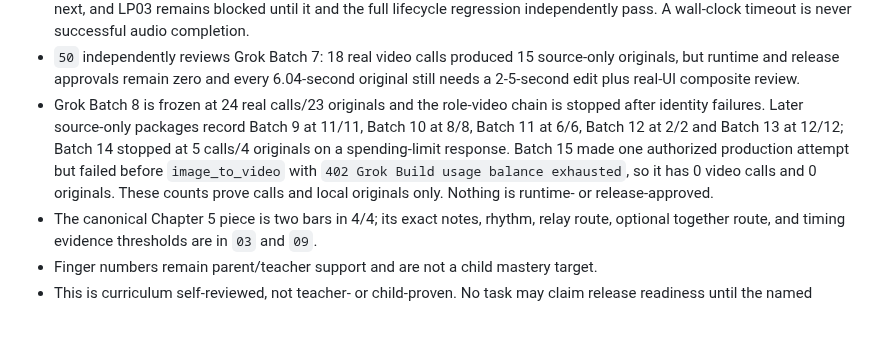
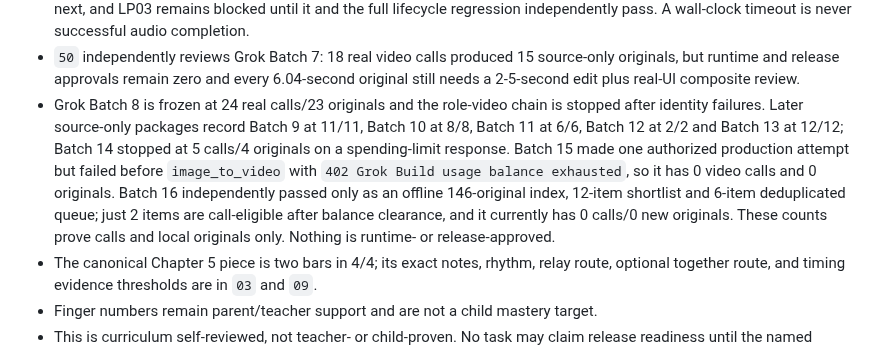
Before and after one commit to linglinghahaha/star-dino-piano, a Markdown page: docs/README.md, the part around the change. Rendered like a GitHub page; blank space fills up the shorter version.

Commit message:
docs: record batch16 offline media audit

```diff
--- a/docs/README.md
+++ b/docs/README.md
@@ -167,7 +167,7 @@ Curriculum handoff status (`2026-07-17`):
 - `39` locks the originality and similarity-review protocol, but final unified provenance packages, independent comparison, music review and professional release clearance remain missing.
 - `49` is the active runtime work order. `AUDIO-A` has independently passed at 345b and `AUDIO-B` at 345c; `AUDIO-C` is next, and LP03 remains blocked until it and the full lifecycle regression independently pass. A wall-clock timeout is never successful audio completion.
 - `50` independently reviews Grok Batch 7: 18 real video calls produced 15 source-only originals, but runtime and release approvals remain zero and every 6.04-second original still needs a 2-5-second edit plus real-UI composite review.
-- Grok Batch 8 is frozen at 24 real calls/23 originals and the role-video chain is stopped after identity failures. Later source-only packages record Batch 9 at 11/11, Batch 10 at 8/8, Batch 11 at 6/6, Batch 12 at 2/2 and Batch 13 at 12/12; Batch 14 stopped at 5 calls/4 originals on a spending-limit response. Batch 15 made one authorized production attempt but failed before `image_to_video` with `402 Grok Build usage balance exhausted`, so it has 0 video calls and 0 originals. These counts prove calls and local originals only. Nothing is runtime- or release-approved.
+- Grok Batch 8 is frozen at 24 real calls/23 originals and the role-video chain is stopped after identity failures. Later source-only packages record Batch 9 at 11/11, Batch 10 at 8/8, Batch 11 at 6/6, Batch 12 at 2/2 and Batch 13 at 12/12; Batch 14 stopped at 5 calls/4 originals on a spending-limit response. Batch 15 made one authorized production attempt but failed before `image_to_video` with `402 Grok Build usage balance exhausted`, so it has 0 video calls and 0 originals. Batch 16 independently passed only as an offline 146-original index, 12-item shortlist and 6-item deduplicated queue; just 2 items are call-eligible after balance clearance, and it currently has 0 calls/0 new originals. These counts prove calls and local originals only. Nothing is runtime- or release-approved.
 - The canonical Chapter 5 piece is two bars in 4/4; its exact notes, rhythm, relay route, optional together route, and timing evidence thresholds are in `03` and `09`.
 - Finger numbers remain parent/teacher support and are not a child mastery target.
 - This is curriculum self-reviewed, not teacher- or child-proven. No task may claim release readiness until the named runtime gates, real iPad/MIDI/audio checks, teacher review, and real 4-6 child observations are recorded.
```
Also changed, not shown: docs/29_PROJECT_COORDINATION_AND_INDEPENDENT_AUDIT.md (+13 -5 lines).
